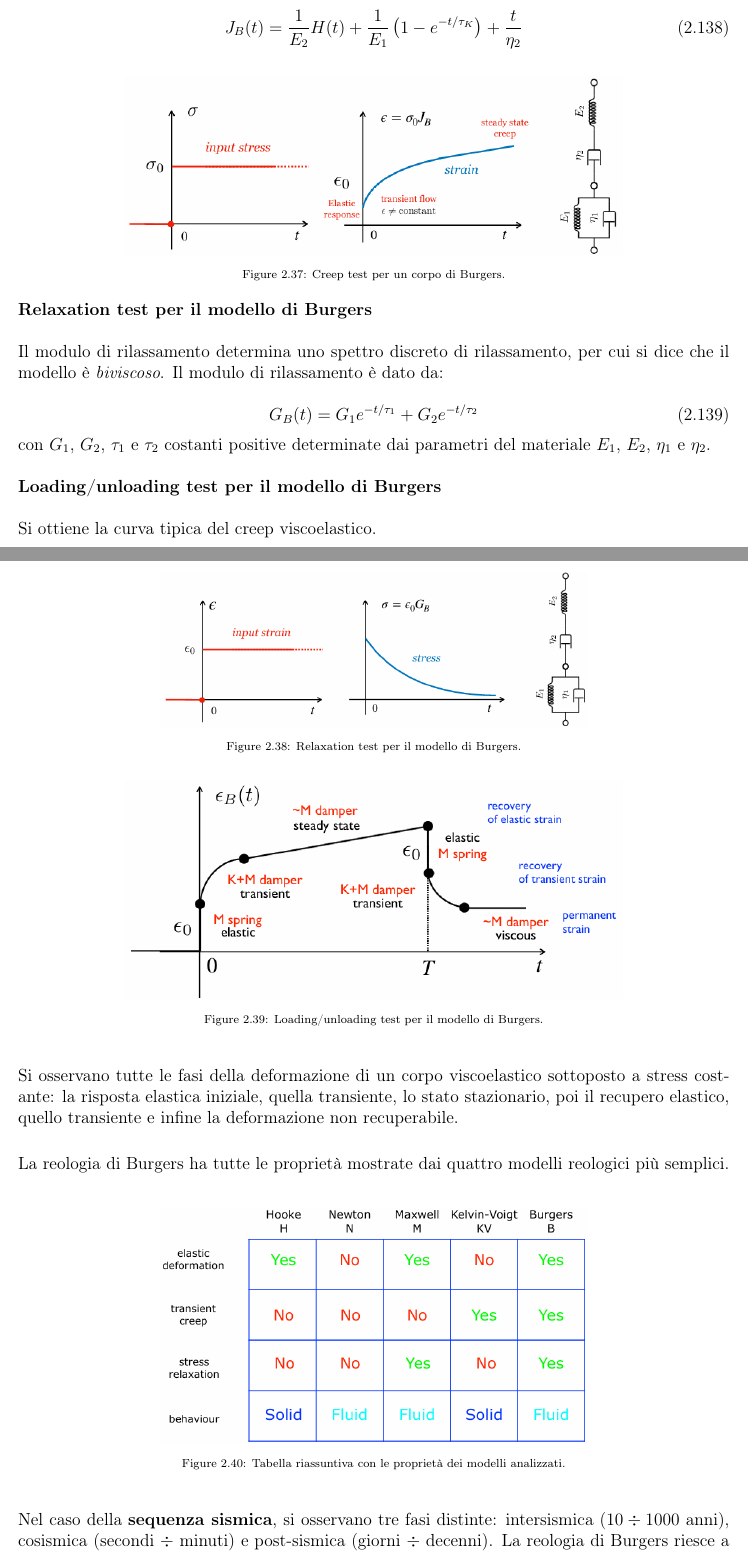
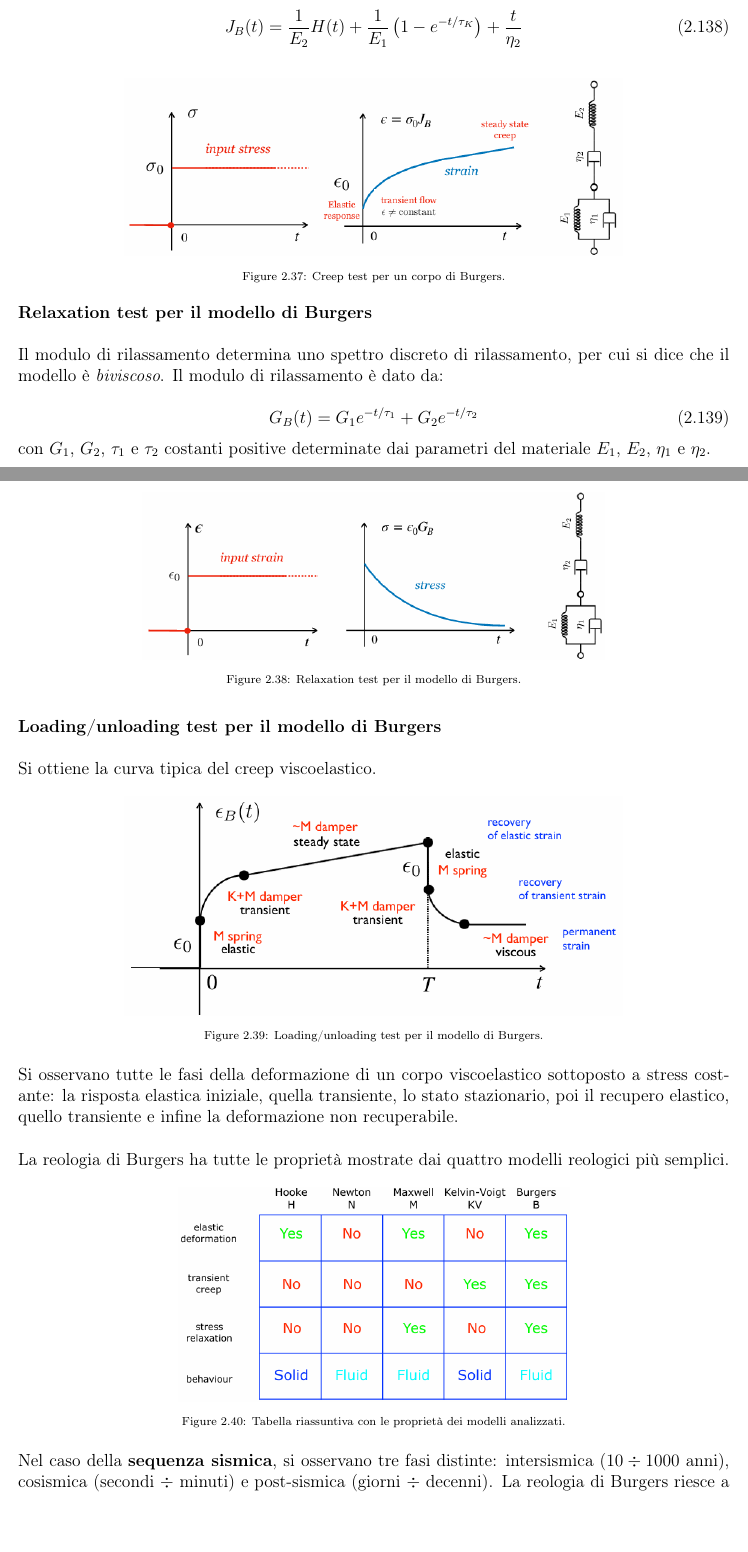
Before and after one commit to fildl/Dispense_Interazioni_nel_Sistema_Terra, a LaTeX book (main.tex): two parts of pages 60 and 61 of 80, joined at a grey line, cut so that both start at the same text. Compiled offline with pdfLaTeX.

Commit message:
fix: update figure placement and dimensions

```diff
--- a/main.tex
+++ b/main.tex
@@ -2498,7 +2498,7 @@ Le creep compliance si sommano, così che in totale si ha la somma di tre termin
     J_B (t) = \frac{1}{E_2} H(t) + \frac{1}{E_1} \left( 1 - e^{-t/\tau_K} \right) + \frac{t}{\eta_2}
 \end{equation}
 
-\begin{figure}[htb]
+\begin{figure}[h!]
     \centering
     \includegraphics[width=0.7\linewidth]{fig/burgers_creep.png}
     \caption{Creep test per un corpo di Burgers.}
@@ -2519,9 +2519,9 @@ Il modulo di rilassamento è dato da:
 \noindent
 con $G_1$, $G_2$, $\tau_1$ e $\tau_2$ costanti positive determinate dai parametri del materiale $E_1$, $E_2$, $\eta_1$ e $\eta_2$.\\
 
-\begin{figure}[htb]
-    \centering
-    \includegraphics[width=0.6\linewidth]{fig/burgers_relaxation.png}
+\begin{figure}[h!]
+    \centering
+    \includegraphics[width=0.65\linewidth]{fig/burgers_relaxation.png}
     \caption{Relaxation test per il modello di Burgers.}
     \label{fig:burgers_relaxation}
 \end{figure}
@@ -2532,7 +2533,7 @@ con $G_1$, $G_2$, $\tau_1$ e $\tau_2$ costanti positive determinate dai parametr
 \noindent
 Si ottiene la curva tipica del creep viscoelastico.
 
-\begin{figure}
+\begin{figure}[h!]
     \centering
     \includegraphics[width=0.7\linewidth]{fig/burgers_loading.png}
     \caption{Loading/unloading test per il modello di Burgers.}
@@ -2545,9 +2546,9 @@ Si osservano tutte le fasi della deformazione di un corpo viscoelastico sottopos
 \noindent
 La reologia di Burgers ha tutte le proprietà mostrate dai quattro modelli reologici più semplici.
 
-\begin{figure}[htb]
-    \centering
-    \includegraphics[width=0.6\linewidth]{fig/tabella_reologia.png}
+\begin{figure}[h!]
+    \centering
+    \includegraphics[width=0.55\linewidth]{fig/tabella_reologia.png}
     \caption{Tabella riassuntiva con le proprietà dei modelli analizzati.}
     \label{fig:tabella_reologia}
 \end{figure}
```
Also changed, not shown: main.tex (1 more changed lines).
